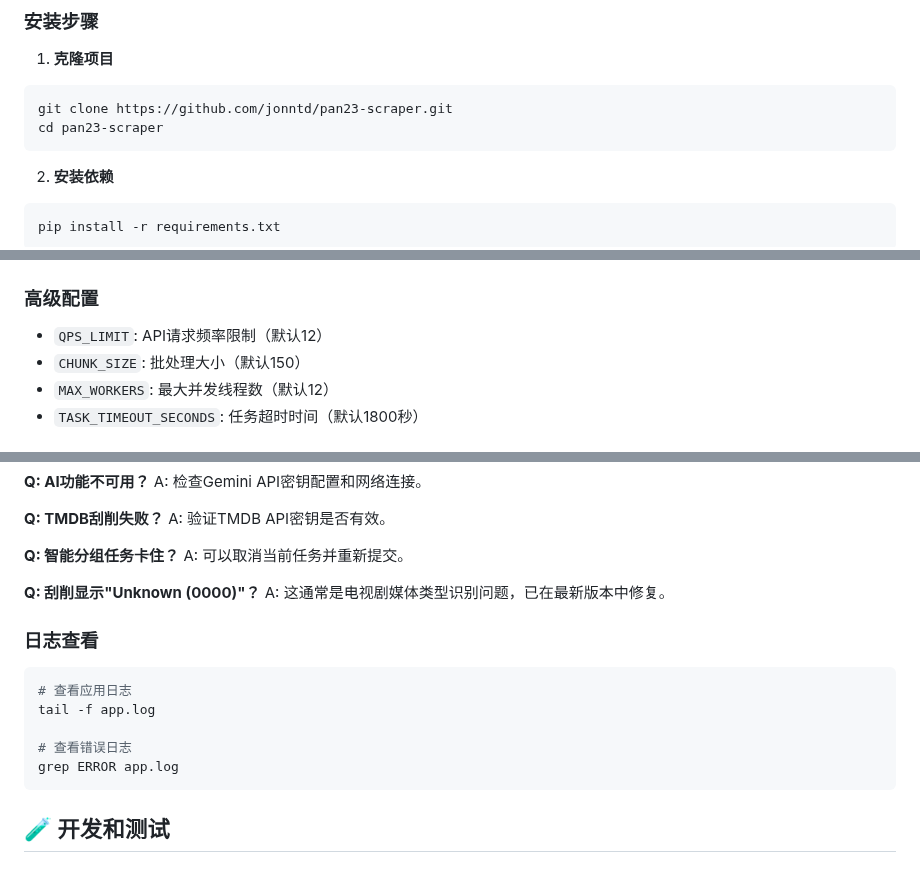
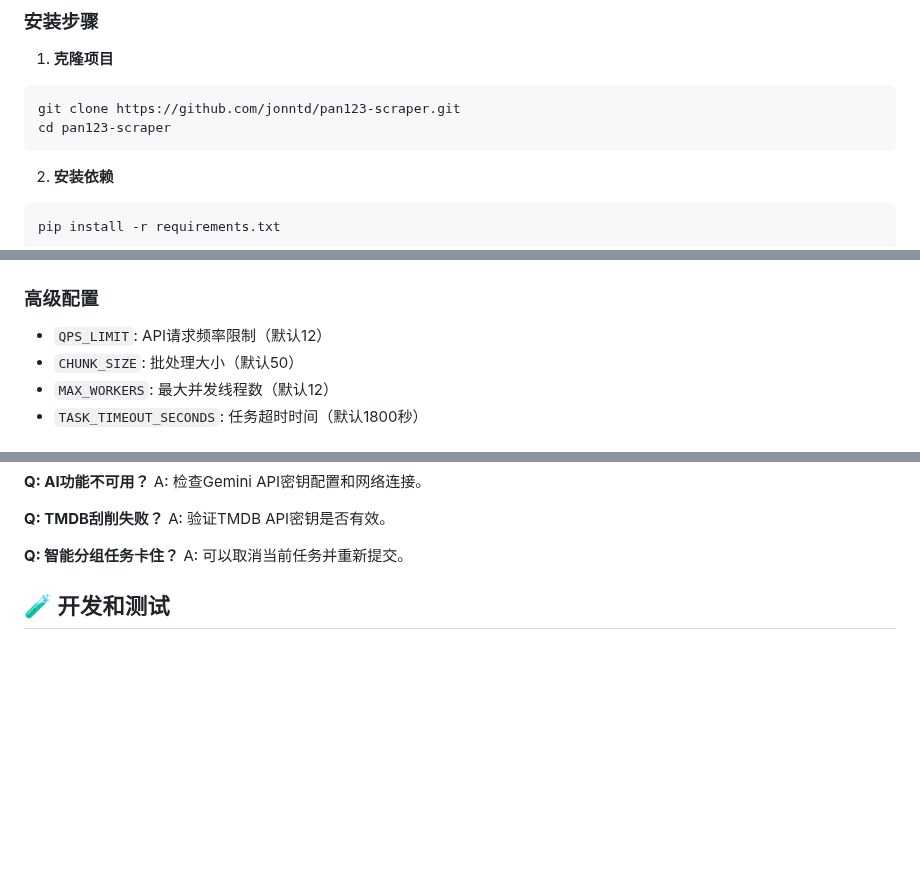
Before and after one commit to jonntd/pan123-scraper, a Markdown page: README.md, 3 parts joined by grey strips. Rendered like a GitHub page; blank space fills up the shorter version.

Commit message:
修正项目克隆链接；更新批处理大小默认值；移除过时的故障排除信息；更新项目统计徽章链接

````diff
--- a/README.md
+++ b/README.md
@@ -32,8 +32,8 @@
 
 1. **克隆项目**
 ```bash
-git clone https://github.com/jonntd/pan23-scraper.git
-cd pan23-scraper
+git clone https://github.com/jonntd/pan123-scraper.git
+cd pan123-scraper
 ```
 
 2. **安装依赖**
@@ -72,7 +72,7 @@ python app.py
 
 ### 高级配置
 - `QPS_LIMIT`: API请求频率限制（默认12）
-- `CHUNK_SIZE`: 批处理大小（默认150）
+- `CHUNK_SIZE`: 批处理大小（默认50）
 - `MAX_WORKERS`: 最大并发线程数（默认12）
 - `TASK_TIMEOUT_SECONDS`: 任务超时时间（默认1800秒）
 
@@ -142,17 +142,6 @@ A: 验证TMDB API密钥是否有效。
 **Q: 智能分组任务卡住？**
 A: 可以取消当前任务并重新提交。
 
-**Q: 刮削显示"Unknown (0000)"？**
-A: 这通常是电视剧媒体类型识别问题，已在最新版本中修复。
-
-### 日志查看
-```bash
-# 查看应用日志
-tail -f app.log
-
-# 查看错误日志
-grep ERROR app.log
-```
 
 
 
````
Also changed, not shown: other parts of README.md (+4 -4 lines).
